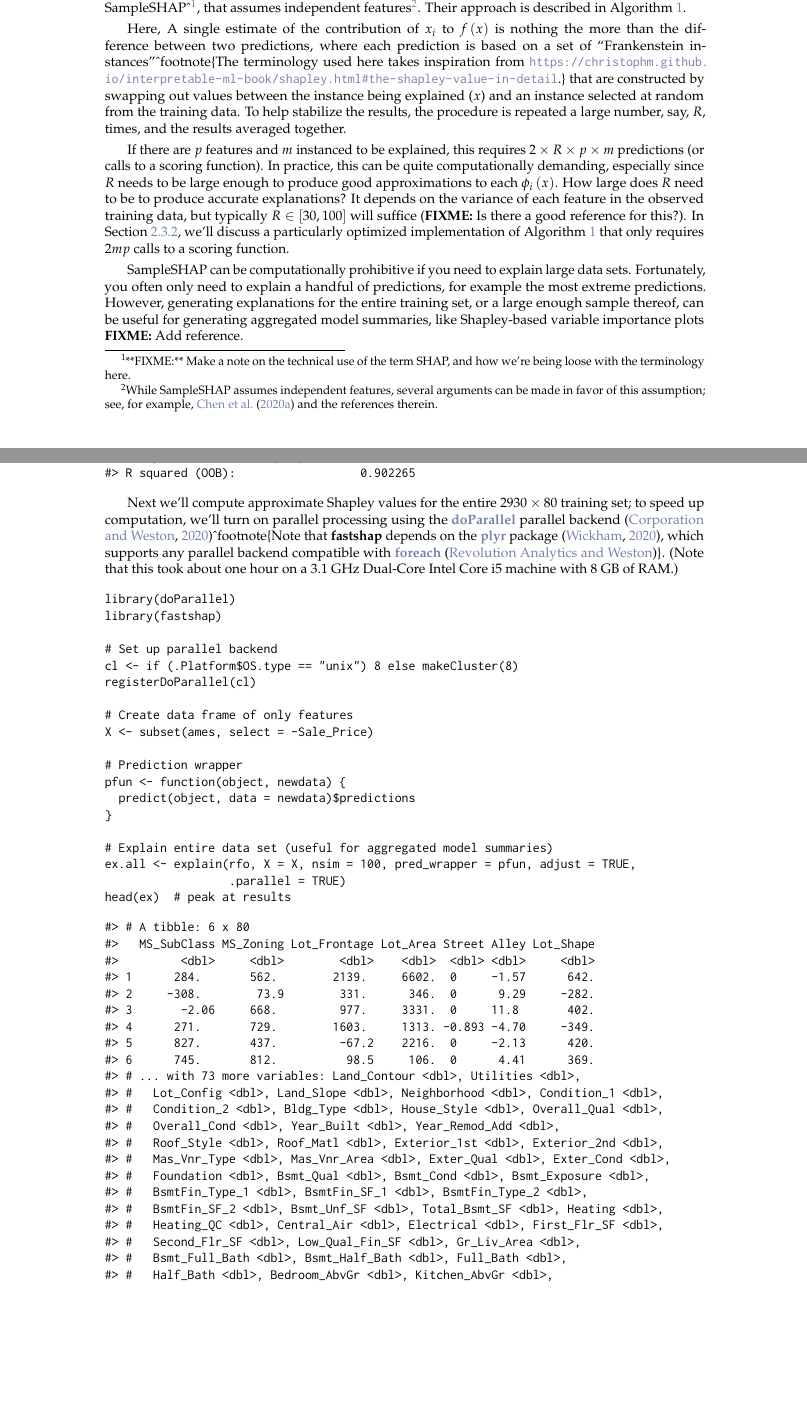
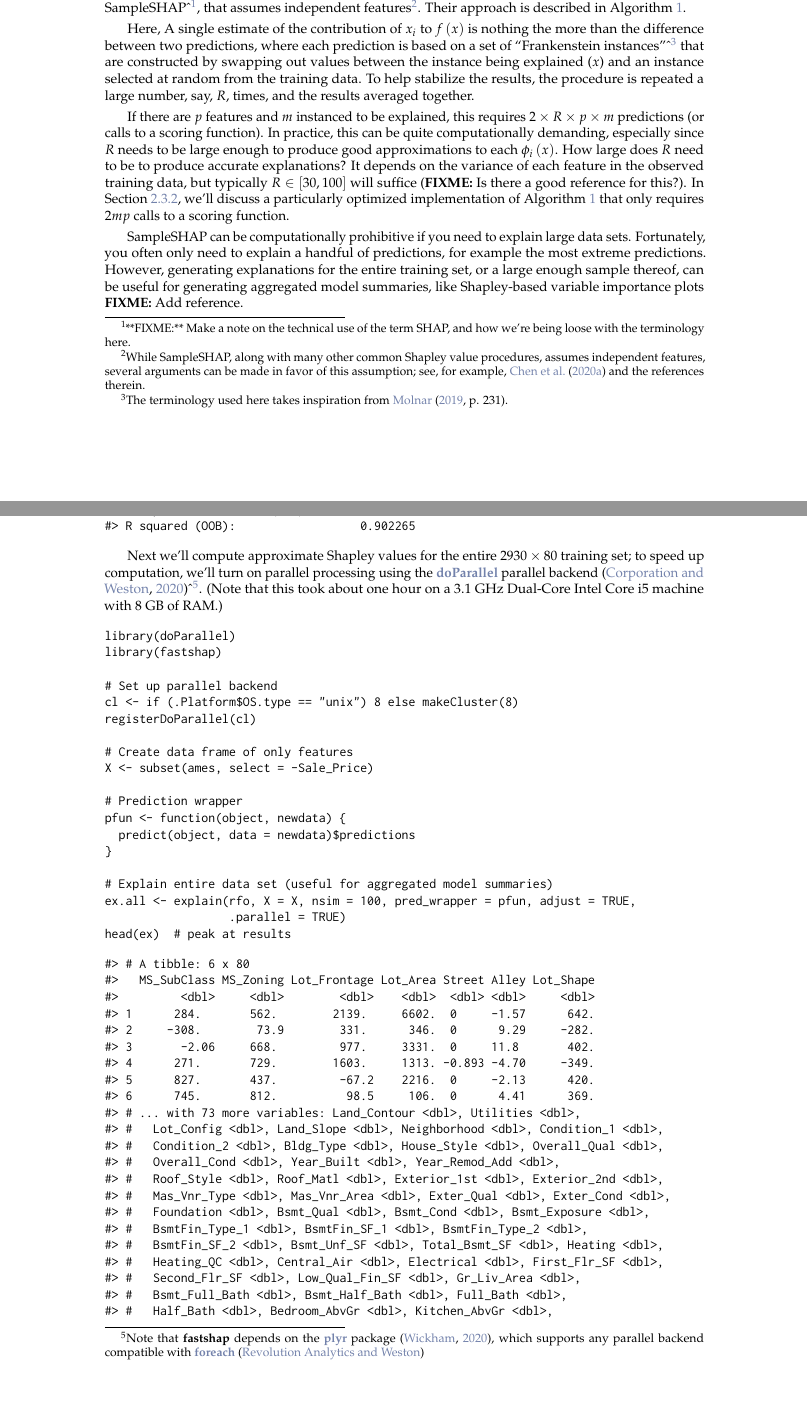
Before and after one commit to bgreenwell/rjournal-shapley, a LaTeX document (RJwrapper.tex, which reads greenwell.tex): two parts of pages 3 and 10 of 19, joined at a grey line, cut so that both start at the same text, the shorter picture padded with empty space. Compiled offline with pdfLaTeX.

Commit message:
update content

```diff
--- a/greenwell.tex
+++ b/greenwell.tex
@@ -253,15 +253,13 @@ for moderately large \(p\). To that end,
 which we'll call
 SampleSHAP\^{}\footnote{**FIXME:** Make a note on the technical use of the term SHAP, and how we're being loose with the terminology here.},
 that assumes independent
-features\footnote{While SampleSHAP assumes independent features, several arguments can be made in favor of this assumption; see, for example, \citet{chen-2020-true} and the references therein.}.
+features\footnote{While SampleSHAP, along with many other common Shapley value procedures, assumes independent features, several arguments can be made in favor of this assumption; see, for example, \citet{chen-2020-true} and the references therein.}.
 Their approach is described in Algorithm \ref{alg:SampleSHAP}.
 
 Here, A single estimate of the contribution of \(x_i\) to
 \(f\left(x\right)\) is nothing the more than the difference between two
 predictions, where each prediction is based on a set of ``Frankenstein
-instances''\^{}footnote\{The terminology used here takes inspiration
-from
-\url{https://christophm.github.io/interpretable-ml-book/shapley.html#the-shapley-value-in-detail}.\}
+instances''\^{}\footnote{The terminology used here takes inspiration from \citet[p. 231]{molnar-2019-iml}.}
 that are constructed by swapping out values between the instance being
 explained (\(x\)) and an instance selected at random from the training
 data. To help stabilize the results, the procedure is repeated a large
@@ -779,10 +777,8 @@ set.seed(1644)  # for reproducibility
 Next we'll compute approximate Shapley values for the entire
 \(2930 \times 80\) training set; to speed up computation, we'll turn on
 parallel processing using the \CRANpkg{doParallel} parallel backend
-\citep{R-doParallel}\^{}footnote\{Note that \pkg{fastshap} depends on
-the \CRANpkg{plyr} package \citep{R-plyr}, which supports any parallel
-backend compatible with \CRANpkg{foreach} \citep{R-foreach}\}. (Note
-that this took about one hour on a 3.1 GHz Dual-Core Intel Core i5
+\citep{R-doParallel}\^{}\footnote{Note that \pkg{fastshap} depends on the \CRANpkg{plyr} package \citep{R-plyr}, which supports any parallel backend compatible with \CRANpkg{foreach} \citep{R-foreach}}.
+(Note that this took about one hour on a 3.1 GHz Dual-Core Intel Core i5
 machine with 8 GB of RAM.)
 
 \begin{Schunk}
```
Also changed, not shown: RJwrapper.pdf, 2 other files.
